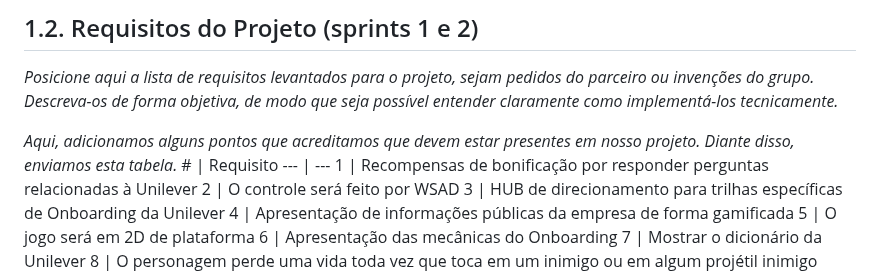
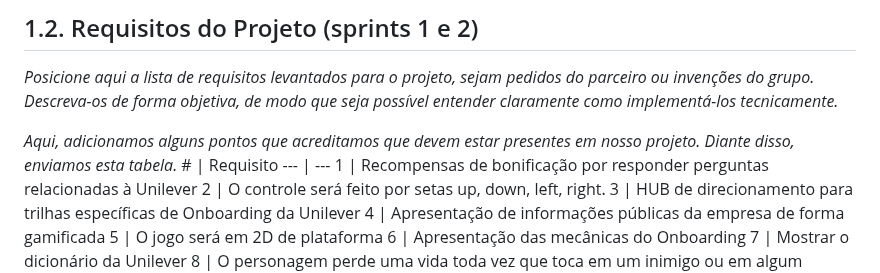
Before and after one commit to otaviovasc-inteli/GDD_grupo2, a Markdown page: document/gdd.md, the part around the change. GitHub-like rendering.

```diff
--- a/document/gdd.md
+++ b/document/gdd.md
@@ -76,7 +76,7 @@ A solução proposta será utilizada como uma ferramenta interativa e dinâmica,
 \# | Requisito
 --- | ---
 1 | Recompensas de bonificação por responder perguntas relacionadas à Unilever
-2 | O controle será feito por WSAD
+2 | O controle será feito por setas up, down, left, right.
 3 | HUB de direcionamento para trilhas específicas de Onboarding da Unilever
 4 | Apresentação de informações públicas da empresa de forma gamificada
 5 | O jogo será em 2D de plataforma
```
